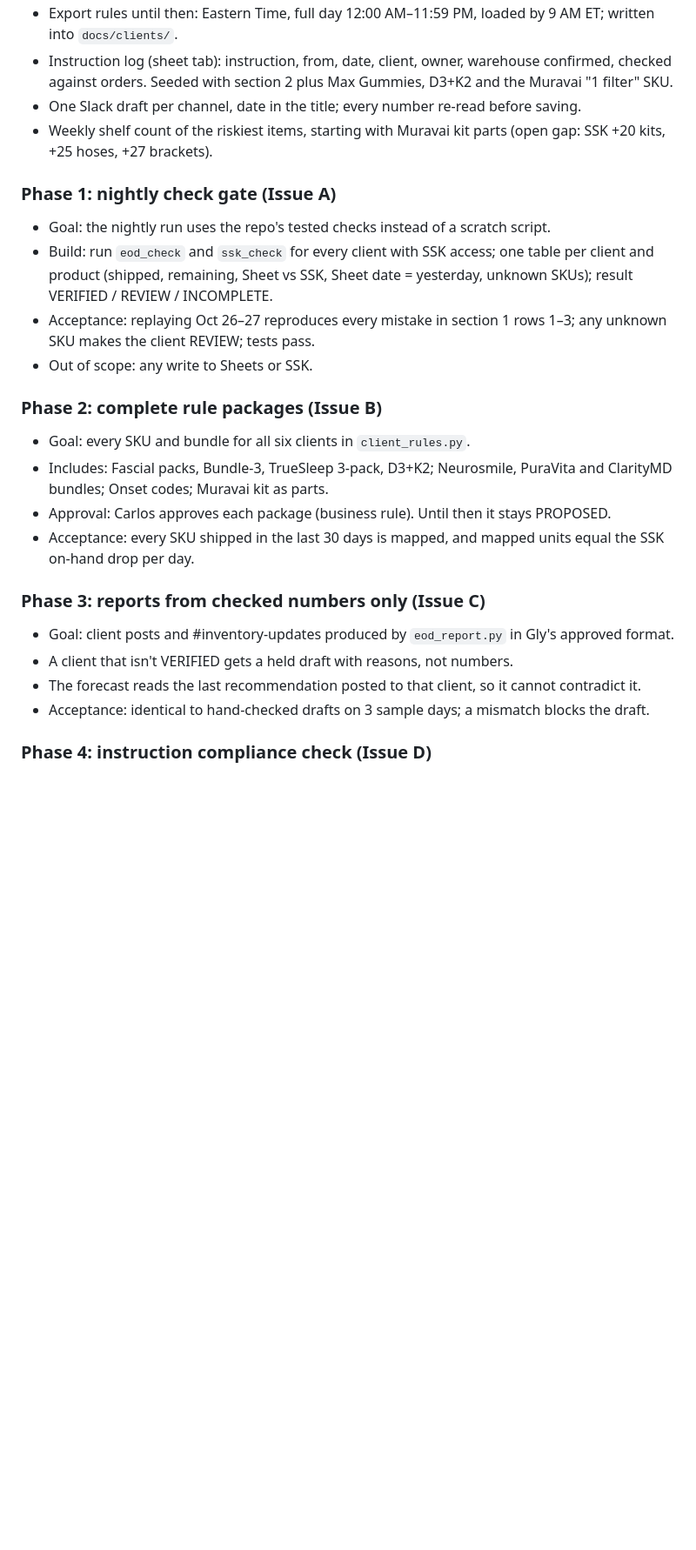
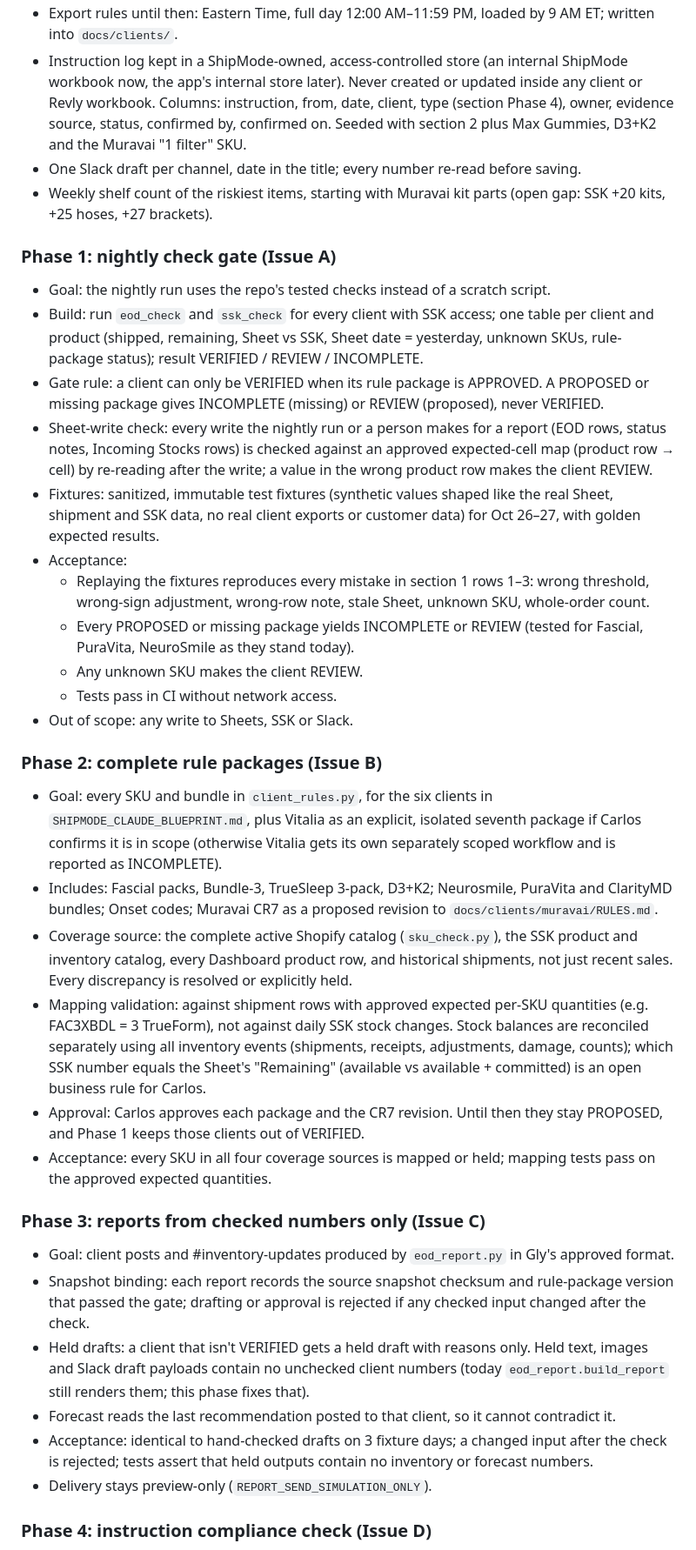
Before and after one commit to shipmodeCS26/team-system, a Markdown page: docs/OPS_ACCURACY_PLAN.md, the part around one of its changes. Shown at 87% size. Drawn GitHub-style; blank space fills up the shorter version.

```diff
--- a/docs/OPS_ACCURACY_PLAN.md
+++ b/docs/OPS_ACCURACY_PLAN.md
@@ -51,25 +52,36 @@ These are rules, not one-off requests. Each one gets an owner, a check, and a pl
 - Export rules until then: Eastern Time, full day 12:00 AM–11:59 PM, loaded by 9 AM ET; written into `docs/clients/`.
-- Instruction log (sheet tab): instruction, from, date, client, owner, warehouse confirmed, checked against orders. Seeded with section 2 plus Max Gummies, D3+K2 and the Muravai "1 filter" SKU.
+- Instruction log kept in a ShipMode-owned, access-controlled store (an internal ShipMode workbook now, the app's internal store later). Never created or updated inside any client or Revly workbook. Columns: instruction, from, date, client, type (section Phase 4), owner, evidence source, status, confirmed by, confirmed on. Seeded with section 2 plus Max Gummies, D3+K2 and the Muravai "1 filter" SKU.
 - One Slack draft per channel, date in the title; every number re-read before saving.
 - Weekly shelf count of the riskiest items, starting with Muravai kit parts (open gap: SSK +20 kits, +25 hoses, +27 brackets).
 
 ### Phase 1: nightly check gate (Issue A)
 - Goal: the nightly run uses the repo's tested checks instead of a scratch script.
 - Build: run `eod_check` and `ssk_check` for every client with SSK access; one table per client and product
-  (shipped, remaining, Sheet vs SSK, Sheet date = yesterday, unknown SKUs); result VERIFIED / REVIEW / INCOMPLETE.
-- Acceptance: replaying Oct 26–27 reproduces every mistake in section 1 rows 1–3; any unknown SKU makes the client REVIEW; tests pass.
-- Out of scope: any write to Sheets or SSK.
+  (shipped, remaining, Sheet vs SSK, Sheet date = yesterday, unknown SKUs, rule-package status); result VERIFIED / REVIEW / INCOMPLETE.
+- Gate rule: a client can only be VERIFIED when its rule package is APPROVED. A PROPOSED or missing package gives INCOMPLETE (missing) or REVIEW (proposed), never VERIFIED.
+- Sheet-write check: every write the nightly run or a person makes for a report (EOD rows, status notes, Incoming Stocks rows) is checked against an approved expected-cell map (product row → cell) by re-reading after the write; a value in the wrong product row makes the client REVIEW.
+- Fixtures: sanitized, immutable test fixtures (synthetic values shaped like the real Sheet, shipment and SSK data, no real client exports or customer data) for Oct 26–27, with golden expected results.
+- Acceptance:
+  - Replaying the fixtures reproduces every mistake in section 1 rows 1–3: wrong threshold, wrong-sign adjustment, wrong-row note, stale Sheet, unknown SKU, whole-order count.
+  - Every PROPOSED or missing package yields INCOMPLETE or REVIEW (tested for Fascial, PuraVita, NeuroSmile as they stand today).
+  - Any unknown SKU makes the client REVIEW.
+  - Tests pass in CI without network access.
+- Out of scope: any write to Sheets, SSK or Slack.
 
 ### Phase 2: complete rule packages (Issue B)
-- Goal: every SKU and bundle for all six clients in `client_rules.py`.
-- Includes: Fascial packs, Bundle-3, TrueSleep 3-pack, D3+K2; Neurosmile, PuraVita and ClarityMD bundles; Onset codes; Muravai kit as parts.
-- Approval: Carlos approves each package (business rule). Until then it stays PROPOSED.
-- Acceptance: every SKU shipped in the last 30 days is mapped, and mapped units equal the SSK on-hand drop per day.
+- Goal: every SKU and bundle in `client_rules.py`, for the six clients in `SHIPMODE_CLAUDE_BLUEPRINT.md`, plus Vitalia as an explicit, isolated seventh package if Carlos confirms it is in scope (otherwise Vitalia gets its own separately scoped workflow and is reported as INCOMPLETE).
+- Includes: Fascial packs, Bundle-3, TrueSleep 3-pack, D3+K2; Neurosmile, PuraVita and ClarityMD bundles; Onset codes; Muravai CR7 as a proposed revision to `docs/clients/muravai/RULES.md`.
+- Coverage source: the complete active Shopify catalog (`sku_check.py`), the SSK product and inventory catalog, every Dashboard product row, and historical shipments, not just recent sales. Every discrepancy is resolved or explicitly held.
+- Mapping validation: against shipment rows with approved expected per-SKU quantities (e.g. FAC3XBDL = 3 TrueForm), not against daily SSK stock changes. Stock balances are reconciled separately using all inventory events (shipments, receipts, adjustments, damage, counts); which SSK number equals the Sheet's "Remaining" (available vs available + committed) is an open business rule for Carlos.
+- Approval: Carlos approves each package and the CR7 revision. Until then they stay PROPOSED, and Phase 1 keeps those clients out of VERIFIED.
+- Acceptance: every SKU in all four coverage sources is mapped or held; mapping tests pass on the approved expected quantities.
 
 ### Phase 3: reports from checked numbers only (Issue C)
 - Goal: client posts and #inventory-updates produced by `eod_report.py` in Gly's approved format.
-- A client that isn't VERIFIED gets a held draft with reasons, not numbers.
-- The forecast reads the last recommendation posted to that client, so it cannot contradict it.
-- Acceptance: identical to hand-checked drafts on 3 sample days; a mismatch blocks the draft.
+- Snapshot binding: each report records the source snapshot checksum and rule-package version that passed the gate; drafting or approval is rejected if any checked input changed after the check.
+- Held drafts: a client that isn't VERIFIED gets a held draft with reasons only. Held text, images and Slack draft payloads contain no unchecked client numbers (today `eod_report.build_report` still renders them; this phase fixes that).
+- Forecast reads the last recommendation posted to that client, so it cannot contradict it.
+- Acceptance: identical to hand-checked drafts on 3 fixture days; a changed input after the check is rejected; tests assert that held outputs contain no inventory or forecast numbers.
+- Delivery stays preview-only (`REPORT_SEND_SIMULATION_ONLY`).
 
 ### Phase 4: instruction compliance check (Issue D)
```
Also changed, not shown: other parts of docs/OPS_ACCURACY_PLAN.md (+42 -33 lines).
